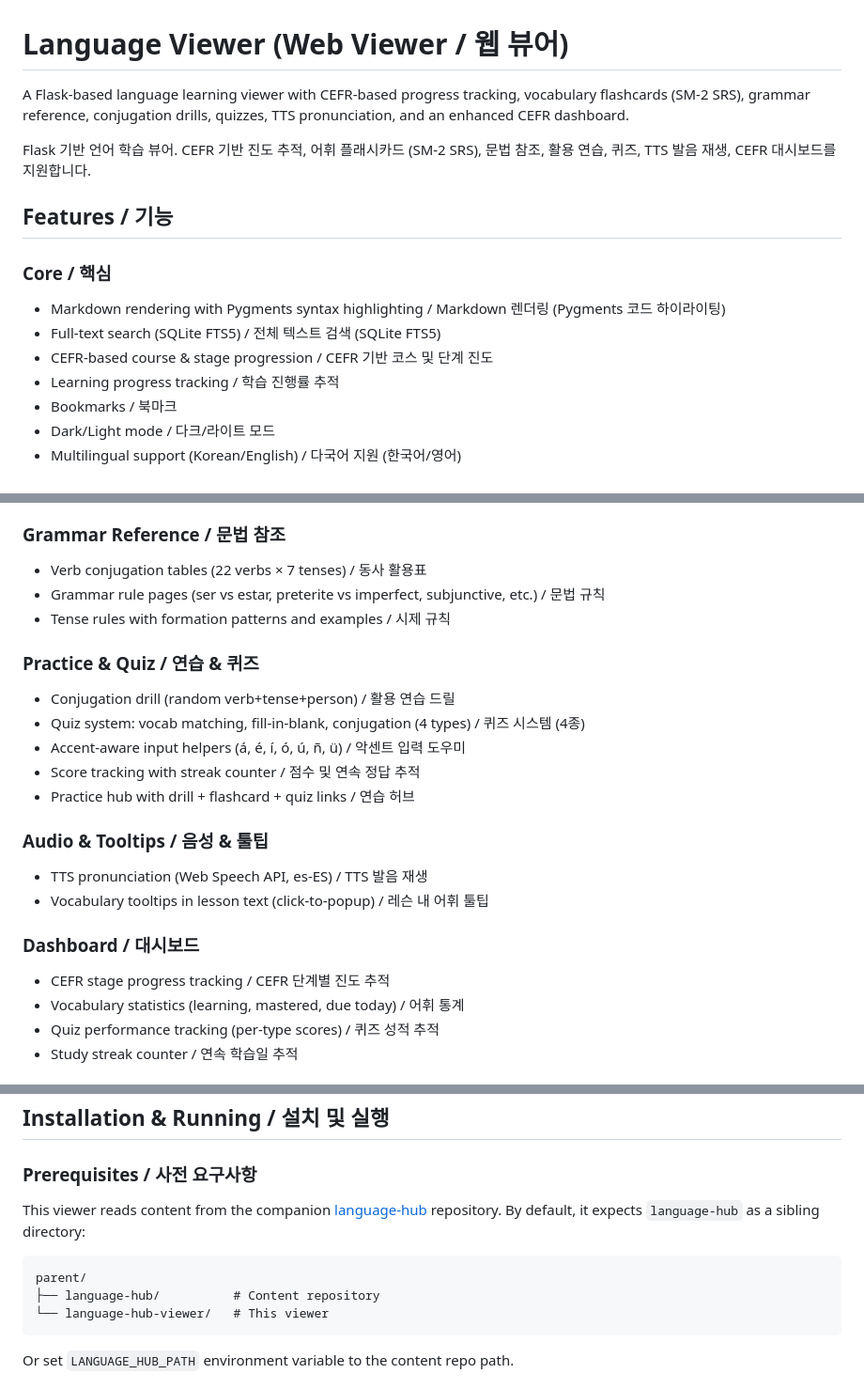
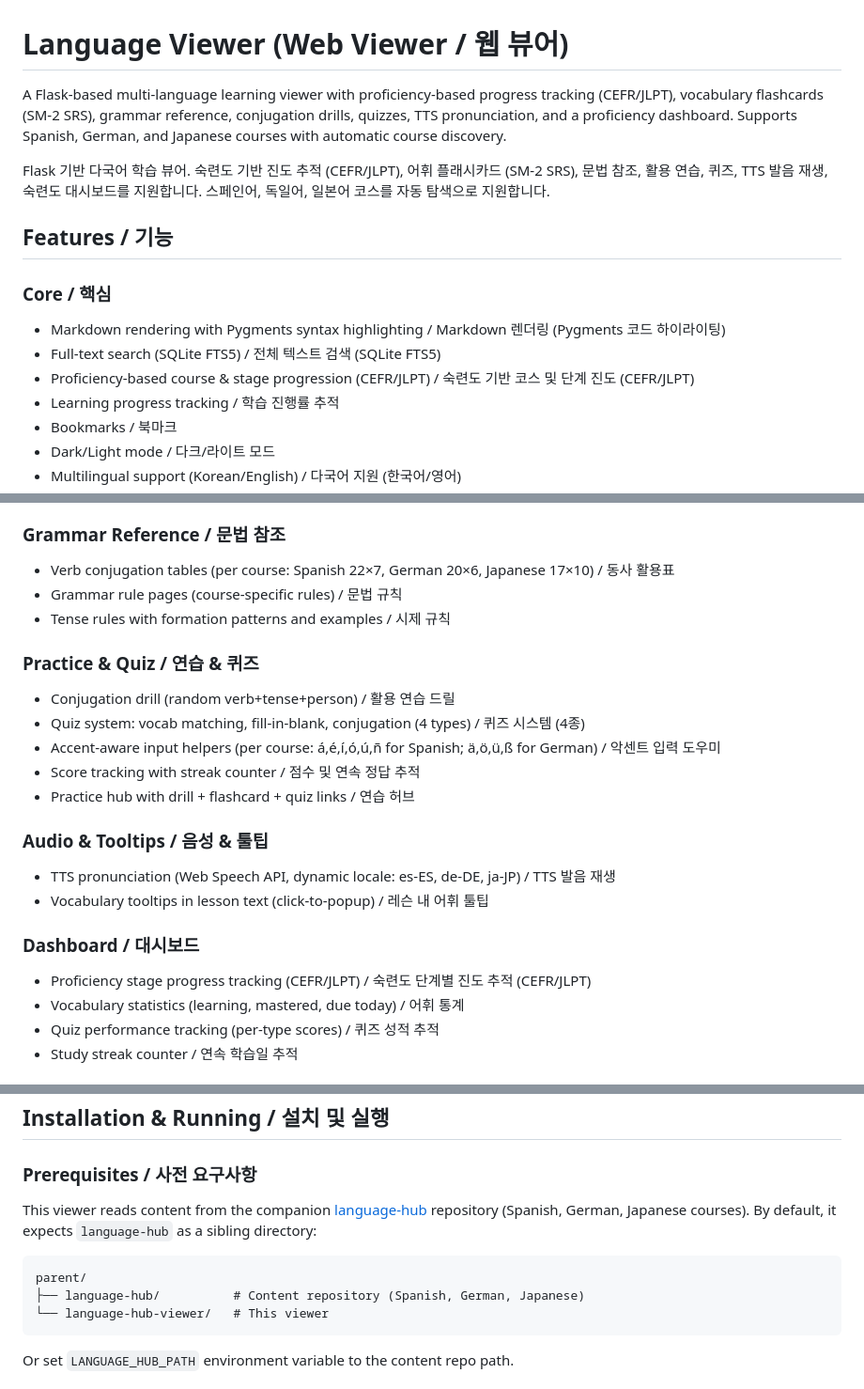
Before and after one commit to eunsu-park/language-hub-viewer, a Markdown page: README.md, 3 parts joined by grey strips. Shown at 94% size. GitHub-like rendering.

Commit message:
docs: update README to reflect multi-language support
Updated descriptions to reflect Spanish, German, and Japanese course
support. Updated TTS locales, accent helpers, proficiency tracking
(CEFR/JLPT), grammar stats, and auto-discovery capability.

````diff
--- a/README.md
+++ b/README.md
@@ -1,15 +1,15 @@
 # Language Viewer (Web Viewer / 웹 뷰어)
 
-A Flask-based language learning viewer with CEFR-based progress tracking, vocabulary flashcards (SM-2 SRS), grammar reference, conjugation drills, quizzes, TTS pronunciation, and an enhanced CEFR dashboard.
+A Flask-based multi-language learning viewer with proficiency-based progress tracking (CEFR/JLPT), vocabulary flashcards (SM-2 SRS), grammar reference, conjugation drills, quizzes, TTS pronunciation, and a proficiency dashboard. Supports Spanish, German, and Japanese courses with automatic course discovery.
 
-Flask 기반 언어 학습 뷰어. CEFR 기반 진도 추적, 어휘 플래시카드 (SM-2 SRS), 문법 참조, 활용 연습, 퀴즈, TTS 발음 재생, CEFR 대시보드를 지원합니다.
+Flask 기반 다국어 학습 뷰어. 숙련도 기반 진도 추적 (CEFR/JLPT), 어휘 플래시카드 (SM-2 SRS), 문법 참조, 활용 연습, 퀴즈, TTS 발음 재생, 숙련도 대시보드를 지원합니다. 스페인어, 독일어, 일본어 코스를 자동 탐색으로 지원합니다.
 
 ## Features / 기능
 
 ### Core / 핵심
 - Markdown rendering with Pygments syntax highlighting / Markdown 렌더링 (Pygments 코드 하이라이팅)
 - Full-text search (SQLite FTS5) / 전체 텍스트 검색 (SQLite FTS5)
-- CEFR-based course & stage progression / CEFR 기반 코스 및 단계 진도
+- Proficiency-based course & stage progression (CEFR/JLPT) / 숙련도 기반 코스 및 단계 진도 (CEFR/JLPT)
 - Learning progress tracking / 학습 진행률 추적
 - Bookmarks / 북마크
 - Dark/Light mode / 다크/라이트 모드
@@ -22,23 +22,23 @@ Flask 기반 언어 학습 뷰어. CEFR 기반 진도 추적, 어휘 플래시
 - Keyboard shortcuts (Space: flip, 1-4: grade) / 키보드 단축키
 
 ### Grammar Reference / 문법 참조
-- Verb conjugation tables (22 verbs × 7 tenses) / 동사 활용표
-- Grammar rule pages (ser vs estar, preterite vs imperfect, subjunctive, etc.) / 문법 규칙
+- Verb conjugation tables (per course: Spanish 22×7, German 20×6, Japanese 17×10) / 동사 활용표
+- Grammar rule pages (course-specific rules) / 문법 규칙
 - Tense rules with formation patterns and examples / 시제 규칙
 
 ### Practice & Quiz / 연습 & 퀴즈
 - Conjugation drill (random verb+tense+person) / 활용 연습 드릴
 - Quiz system: vocab matching, fill-in-blank, conjugation (4 types) / 퀴즈 시스템 (4종)
-- Accent-aware input helpers (á, é, í, ó, ú, ñ, ü) / 악센트 입력 도우미
+- Accent-aware input helpers (per course: á,é,í,ó,ú,ñ for Spanish; ä,ö,ü,ß for German) / 악센트 입력 도우미
 - Score tracking with streak counter / 점수 및 연속 정답 추적
 - Practice hub with drill + flashcard + quiz links / 연습 허브
 
 ### Audio & Tooltips / 음성 & 툴팁
-- TTS pronunciation (Web Speech API, es-ES) / TTS 발음 재생
+- TTS pronunciation (Web Speech API, dynamic locale: es-ES, de-DE, ja-JP) / TTS 발음 재생
 - Vocabulary tooltips in lesson text (click-to-popup) / 레슨 내 어휘 툴팁
 
 ### Dashboard / 대시보드
-- CEFR stage progress tracking / CEFR 단계별 진도 추적
+- Proficiency stage progress tracking (CEFR/JLPT) / 숙련도 단계별 진도 추적 (CEFR/JLPT)
 - Vocabulary statistics (learning, mastered, due today) / 어휘 통계
 - Quiz performance tracking (per-type scores) / 퀴즈 성적 추적
 - Study streak counter / 연속 학습일 추적
@@ -64,11 +64,11 @@ Controlled by `AUTH_ENABLED` environment variable (.env or shell).
 
 ### Prerequisites / 사전 요구사항
 
-This viewer reads content from the companion [language-hub](https://github.com/eunsu-park/language-hub) repository. By default, it expects `language-hub` as a sibling directory:
+This viewer reads content from the companion [language-hub](https://github.com/eunsu-park/language-hub) repository (Spanish, German, Japanese courses). By default, it expects `language-hub` as a sibling directory:
 
 ```
 parent/
-├── language-hub/          # Content repository
+├── language-hub/          # Content repository (Spanish, German, Japanese)
 └── language-hub-viewer/   # This viewer
 ```
 
````
